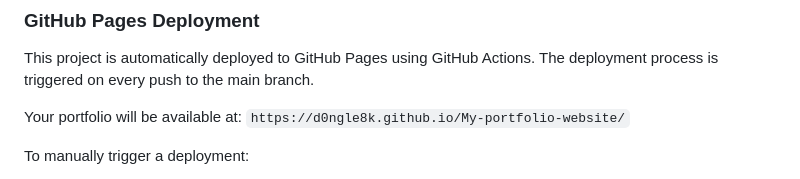
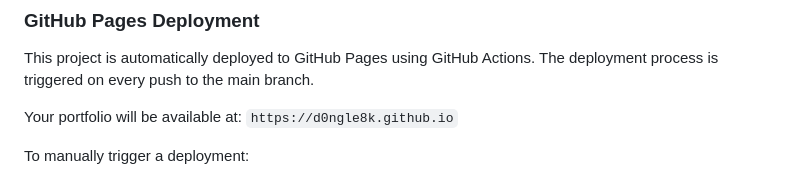
Before and after one commit to d0ngle8k/d0ngle8k.github.io, a Markdown page: README.md, the part around the change. Rendered like a GitHub page.

```diff
--- a/README.md
+++ b/README.md
@@ -89,7 +89,7 @@ For any inquiries or suggestions, please feel free to reach out through my portf
 
 This project is automatically deployed to GitHub Pages using GitHub Actions. The deployment process is triggered on every push to the main branch.
 
-Your portfolio will be available at: `https://d0ngle8k.github.io/My-portfolio-website/`
+Your portfolio will be available at: `https://d0ngle8k.github.io`
 
 To manually trigger a deployment:
 1. Go to your repository on GitHub
```
